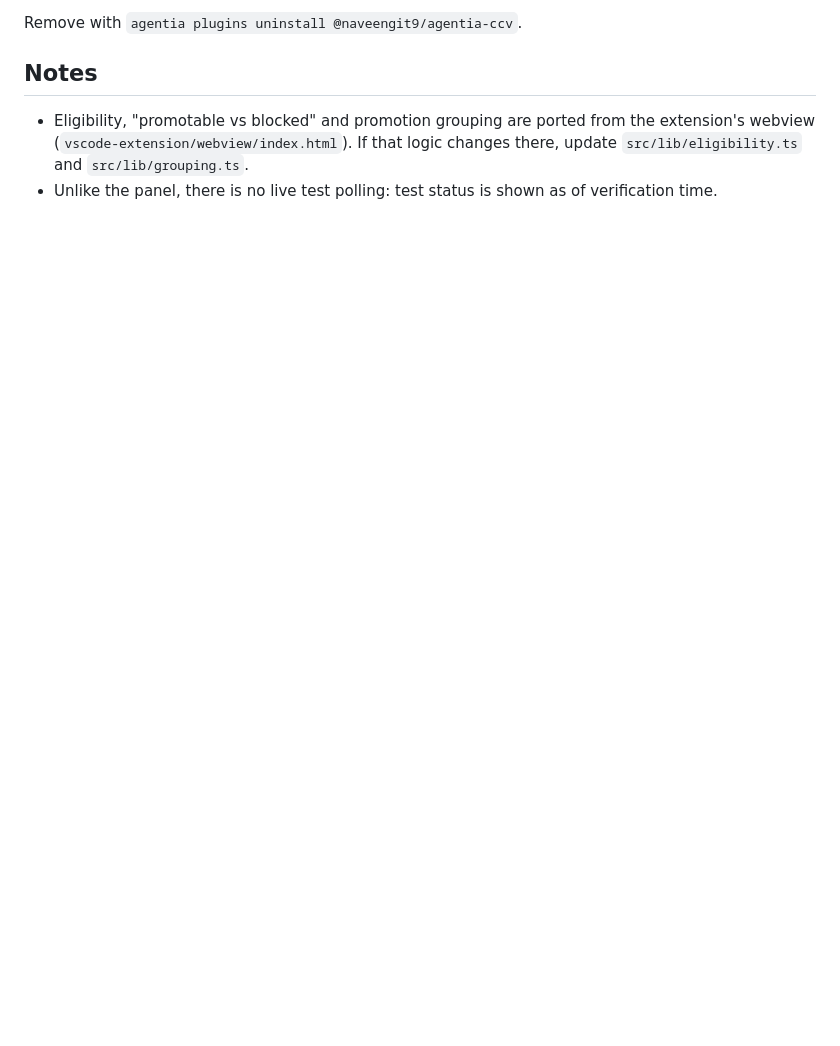
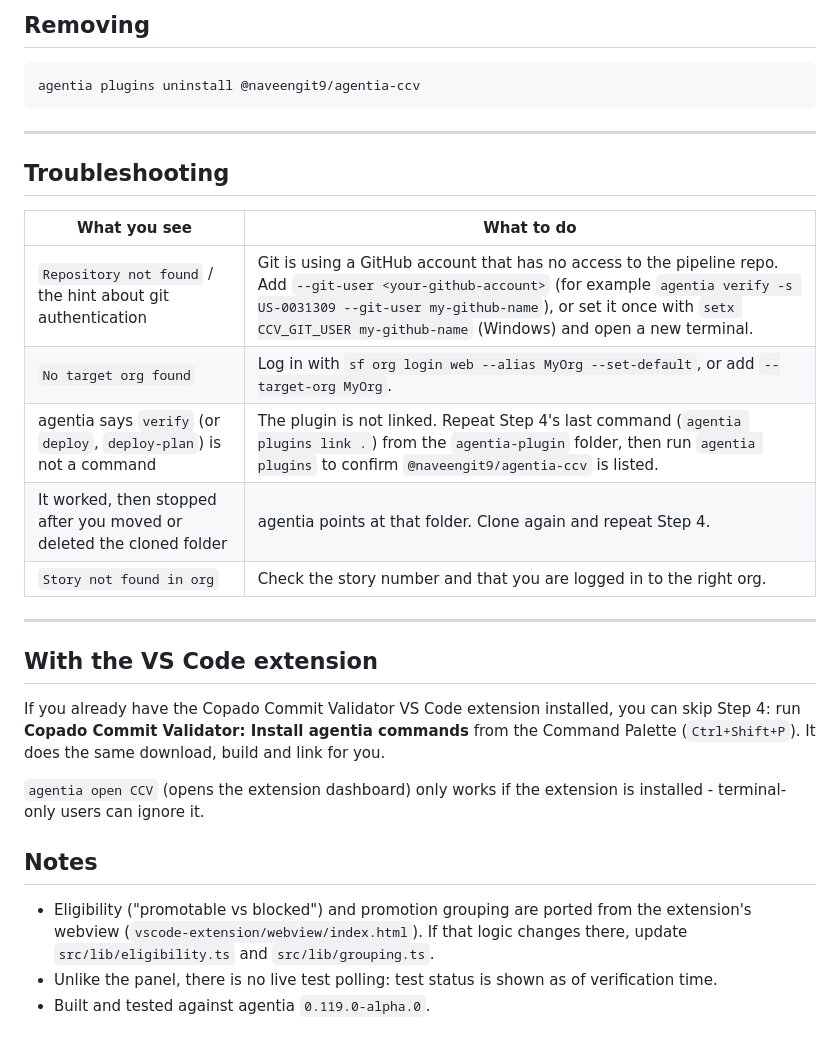
Before and after one commit to NaveenGIT9/copado-commit-validator, a Markdown page: agentia-plugin/README.md, the part around one of its changes. Rendered like a GitHub page; blank space fills up the shorter version.

````diff
--- a/agentia-plugin/README.md
+++ b/agentia-plugin/README.md
@@ -52,6 +143,32 @@ The "linked ESM module cannot be auto-transpiled" warning from agentia is harmle
 
-Remove with `agentia plugins uninstall @naveengit9/agentia-ccv`.
+## Removing
+
+```
+agentia plugins uninstall @naveengit9/agentia-ccv
+```
+
+---
+
+## Troubleshooting
+
+| What you see | What to do |
+|---|---|
+| `Repository not found` / the hint about git authentication | Git is using a GitHub account that has no access to the pipeline repo. Add `--git-user <your-github-account>` (for example `agentia verify -s US-0031309 --git-user my-github-name`), or set it once with `setx CCV_GIT_USER my-github-name` (Windows) and open a new terminal. |
+| `No target org found` | Log in with `sf org login web --alias MyOrg --set-default`, or add `--target-org MyOrg`. |
+| agentia says `verify` (or `deploy`, `deploy-plan`) is not a command | The plugin is not linked. Repeat Step 4's last command (`agentia plugins link .`) from the `agentia-plugin` folder, then run `agentia plugins` to confirm `@naveengit9/agentia-ccv` is listed. |
+| It worked, then stopped after you moved or deleted the cloned folder | agentia points at that folder. Clone again and repeat Step 4. |
+| `Story not found in org` | Check the story number and that you are logged in to the right org. |
+
+---
+
+## With the VS Code extension
+
+If you already have the Copado Commit Validator VS Code extension installed, you can skip Step 4: run **Copado Commit Validator: Install agentia commands** from the Command Palette (`Ctrl+Shift+P`). It does the same download, build and link for you.
+
+`agentia open CCV` (opens the extension dashboard) only works if the extension is installed - terminal-only users can ignore it.
 
 ## Notes
-- Eligibility, "promotable vs blocked" and promotion grouping are ported from the extension's webview (`vscode-extension/webview/index.html`). If that logic changes there, update `src/lib/eligibility.ts` and `src/lib/grouping.ts`.
+
+- Eligibility ("promotable vs blocked") and promotion grouping are ported from the extension's webview (`vscode-extension/webview/index.html`). If that logic changes there, update `src/lib/eligibility.ts` and `src/lib/grouping.ts`.
 - Unlike the panel, there is no live test polling: test status is shown as of verification time.
+- Built and tested against agentia `0.119.0-alpha.0`.
````
Also changed, not shown: other parts of agentia-plugin/README.md (+118 -27 lines).
